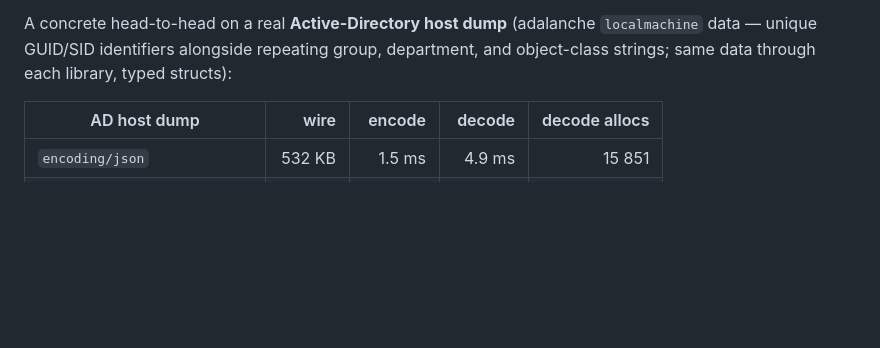
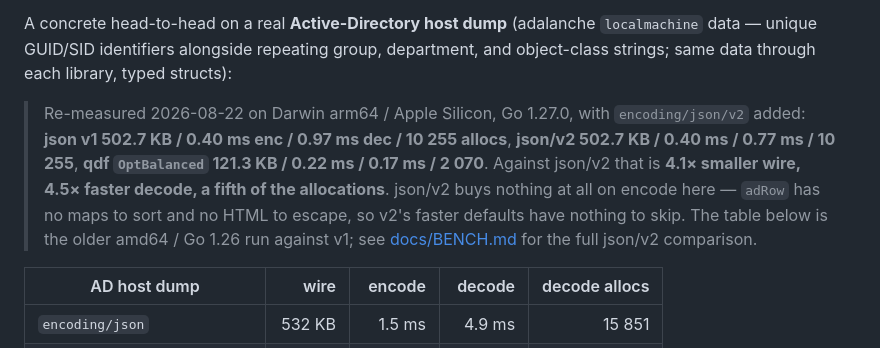
Before and after one commit to alex60217101990/qdf, a Markdown page: README.md, the part around the change. GitHub-like rendering; blank space fills up the shorter version.

Commit message:
docs(readme): re-measure the AD host dump against json/v2
The README leads with a head-to-head on real Active-Directory host data, measured
on an amd64 host against encoding/json v1. Re-run here with v2 added, and the
result sharpens rather than softens the claim: against json/v2, OptBalanced is
4.1x smaller on the wire, decodes 4.5x faster, and allocates a fifth as much.

The interesting half is that json/v2 buys nothing at all on encode for this
payload — 0.40ms either way. adRow has no maps to sort and no HTML to escape, so
v2 defaults have nothing to skip. It gains 21% on decode. That is a useful
counterexample to "json/v2 is faster": whether it is depends entirely on whether
your data contains the things v1 spends time on.

The older table stays with a note naming its platform rather than being
overwritten, because absolute ns/op do not transfer between the two machines.

```diff
--- a/README.md
+++ b/README.md
@@ -177,6 +177,17 @@ A concrete head-to-head on a real **Active-Directory host dump** (adalanche
 `localmachine` data — unique GUID/SID identifiers alongside repeating group,
 department, and object-class strings; same data through each library, typed
 structs):
+
+> Re-measured 2026-08-22 on Darwin arm64 / Apple Silicon, Go 1.27.0, with
+> `encoding/json/v2` added: **json v1 502.7 KB / 0.40 ms enc / 0.97 ms dec /
+> 10 255 allocs**, **json/v2 502.7 KB / 0.40 ms / 0.77 ms / 10 255**,
+> **qdf `OptBalanced` 121.3 KB / 0.22 ms / 0.17 ms / 2 070**. Against json/v2
+> that is **4.1× smaller wire, 4.5× faster decode, a fifth of the allocations**.
+> json/v2 buys nothing at all on encode here — `adRow` has no maps to sort and no
+> HTML to escape, so v2's faster defaults have nothing to skip. The table below
+> is the older amd64 / Go 1.26 run against v1; see
+> [docs/BENCH.md](docs/BENCH.md#json-v2-and-what-json-actually-costs) for the
+> full json/v2 comparison.
 
 | AD host dump | wire | encode | decode | decode allocs |
 | --- | ---: | ---: | ---: | ---: |
```
